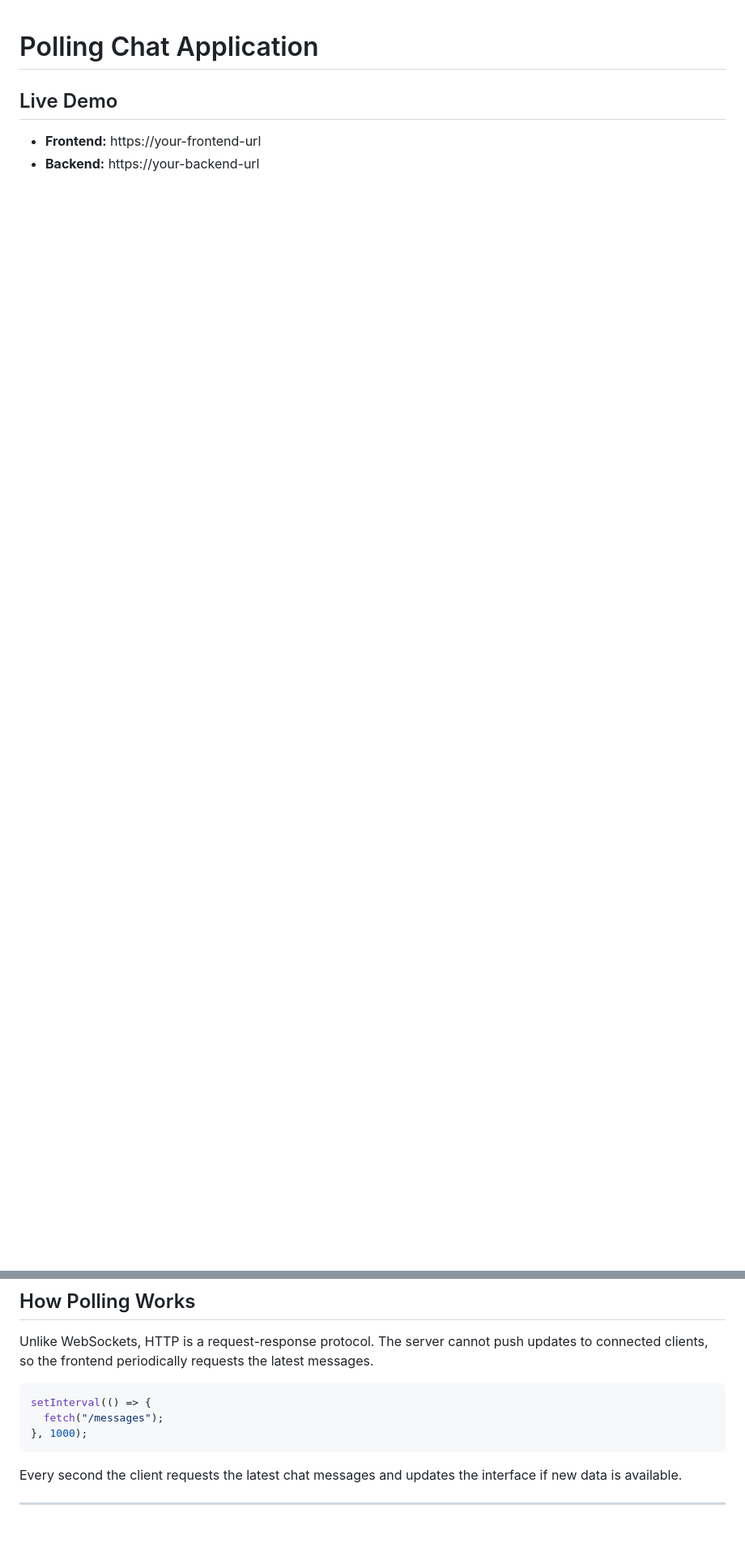
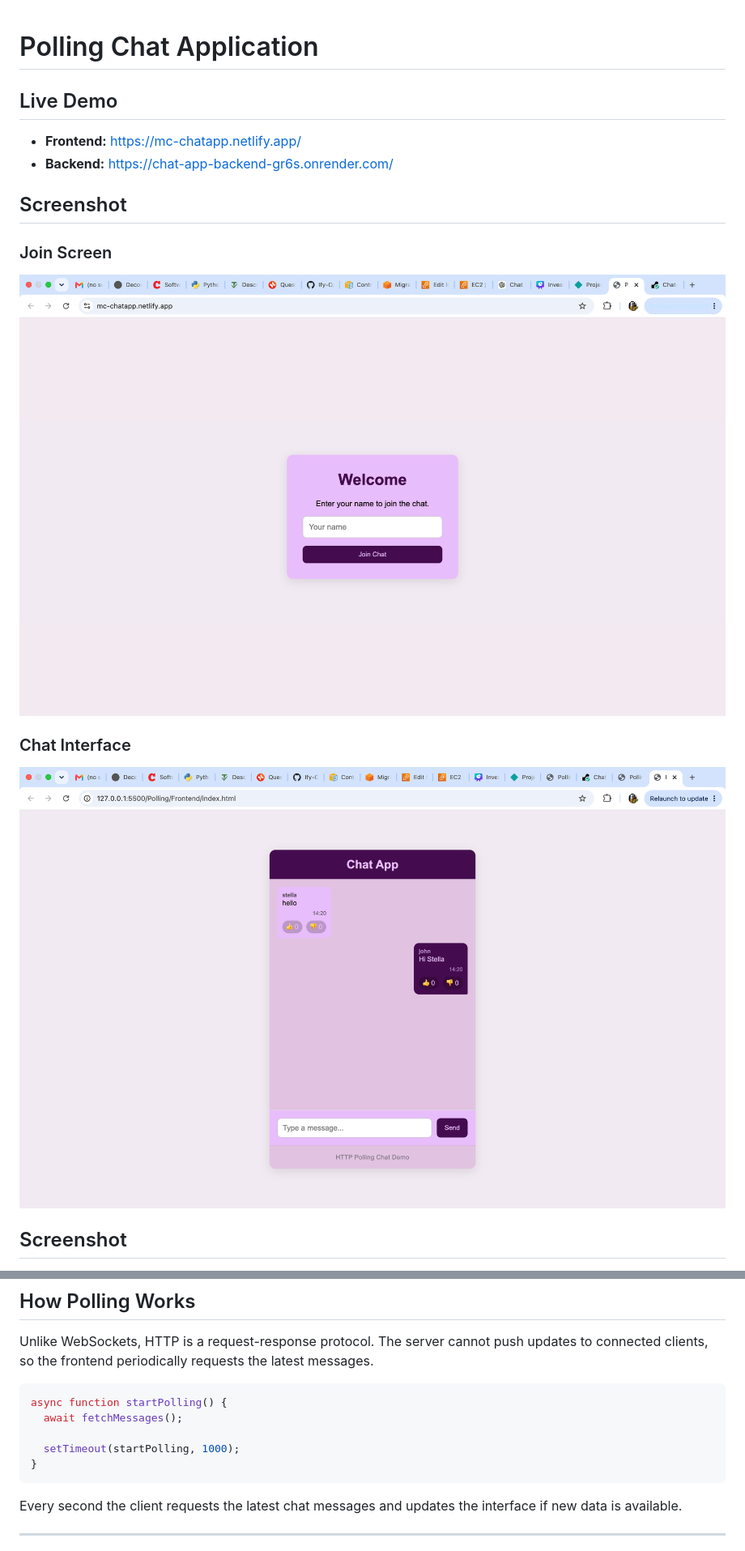
Before and after one commit to Ify-O/Chat-App, a Markdown page: README.md, 2 parts joined by grey strips. Shown at 81% size. GitHub-like rendering; pictures changed too: Screenshots/join-screen.png (added), Screenshots/polling-chat.png (added); blank space fills up the shorter version.

Commit message:
docs: update README with live demo links and add screenshots

````diff
--- a/README.md
+++ b/README.md
@@ -2,5 +2,18 @@
 
 ## Live Demo
 
-- **Frontend:** https://your-frontend-url
-- **Backend:** https://your-backend-url
+- **Frontend:** https://mc-chatapp.netlify.app/
+- **Backend:** https://chat-app-backend-gr6s.onrender.com/
+
+## Screenshot
+
+### Join Screen
+
+![Join Screen](./Screenshots/join-screen.png)
+
+### Chat Interface
+
+![Polling Chat Application](./Screenshots/polling-chat.png)
+
+<h2>Screenshot</h2>
+
@@ -76,9 +95,11 @@ polling/
 Unlike WebSockets, HTTP is a request-response protocol. The server cannot push updates to connected clients, so the frontend periodically requests the latest messages.
 
 ```javascript
-setInterval(() => {
-  fetch("/messages");
-}, 1000);
+async function startPolling() {
+  await fetchMessages();
+
+  setTimeout(startPolling, 1000);
+}
 ```
 
 Every second the client requests the latest chat messages and updates the interface if new data is available.
````
Also changed, not shown: other parts of README.md (+22 -5 lines).
